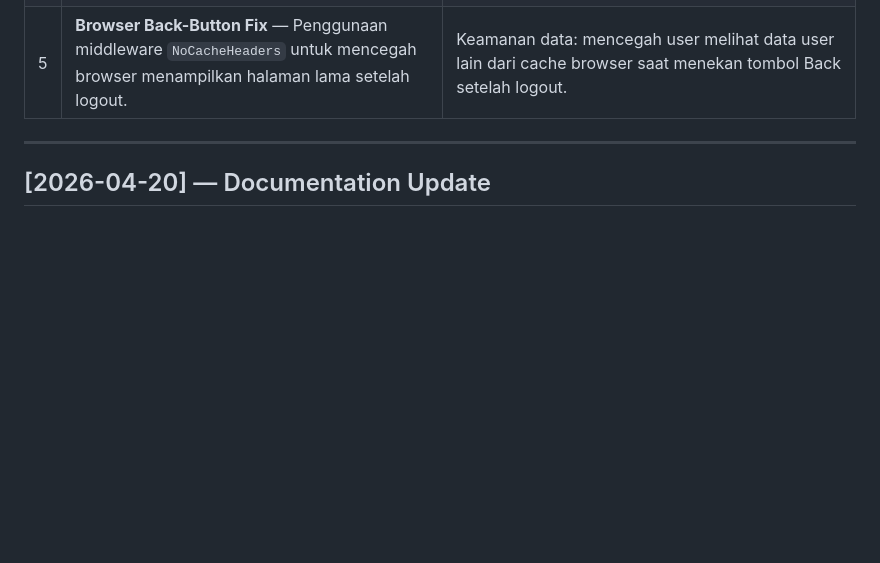
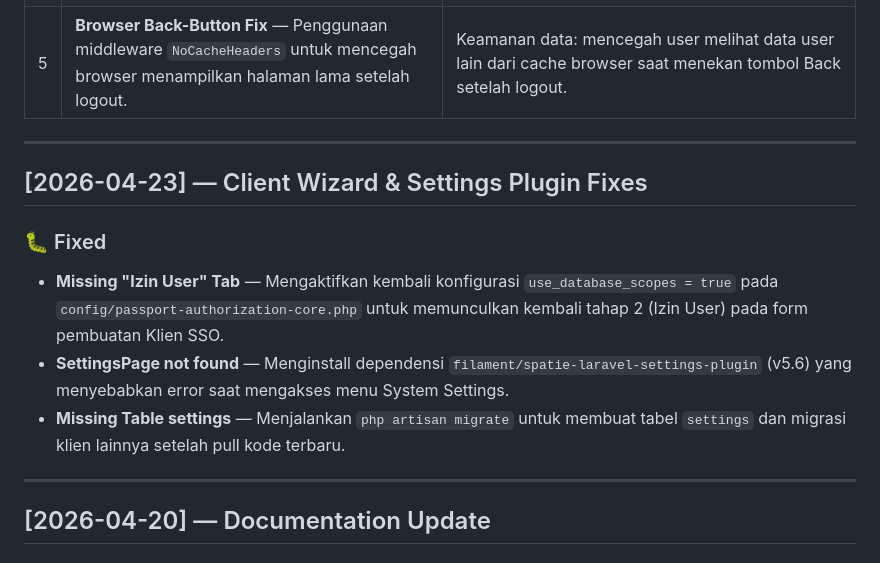
Before and after one commit to muhshi/sipetra, a Markdown page: docs/CHANGELOG.md, the part around the change. Drawn GitHub-style; blank space fills up the shorter version.

Commit message:
docs(changelog): update changelog for scope and settings fixes

```diff
--- a/docs/CHANGELOG.md
+++ b/docs/CHANGELOG.md
@@ -76,6 +76,15 @@ dibandingkan dari versi **awal** ke versi **terbaru** (`sipetra`).
 
 ---
 
+## [2026-04-23] — Client Wizard & Settings Plugin Fixes
+
+### 🐛 Fixed
+- **Missing "Izin User" Tab** — Mengaktifkan kembali konfigurasi `use_database_scopes = true` pada `config/passport-authorization-core.php` untuk memunculkan kembali tahap 2 (Izin User) pada form pembuatan Klien SSO.
+- **SettingsPage not found** — Menginstall dependensi `filament/spatie-laravel-settings-plugin` (v5.6) yang menyebabkan error saat mengakses menu System Settings.
+- **Missing Table settings** — Menjalankan `php artisan migrate` untuk membuat tabel `settings` dan migrasi klien lainnya setelah pull kode terbaru.
+
+---
+
 ## [2026-04-20] — Documentation Update
 
 ### 🔄 Changed
```
